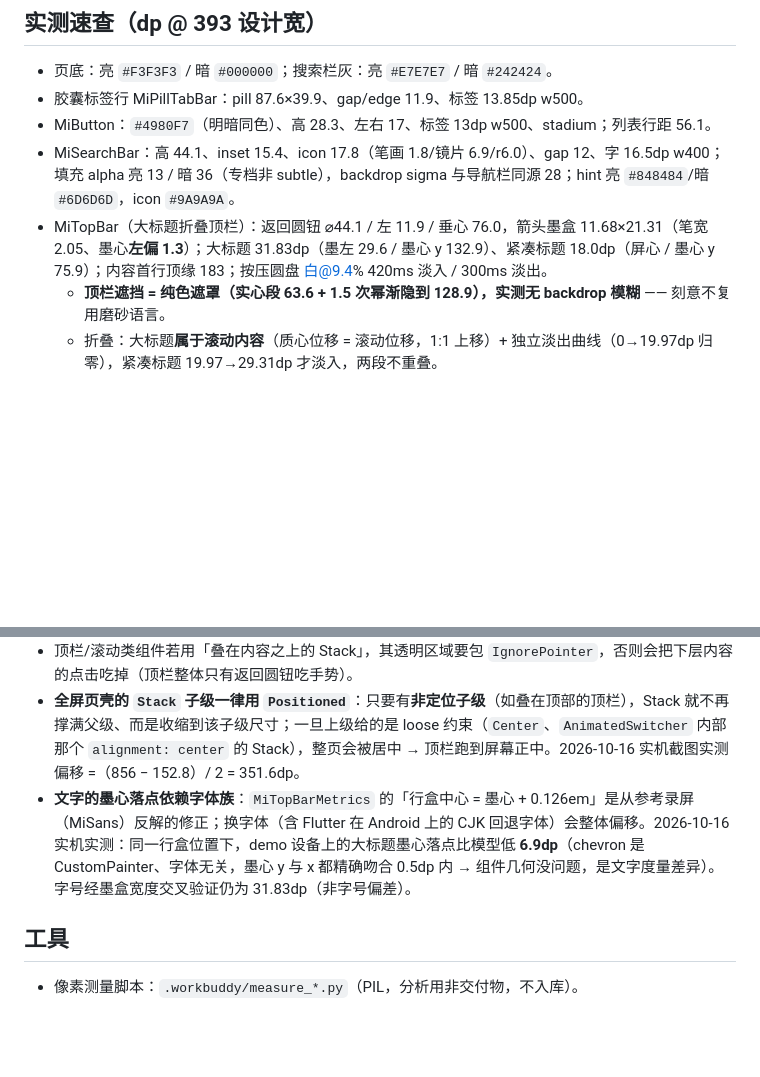
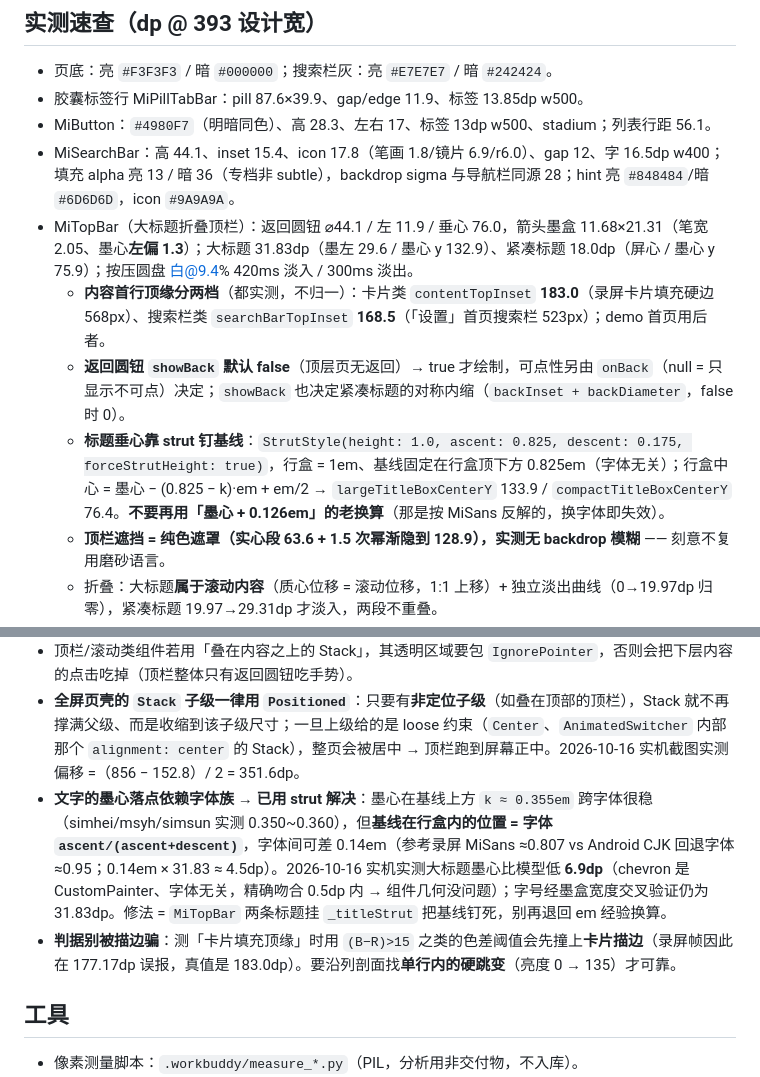
Before and after one commit to yearhe9900/mi_like_ui, a Markdown page: .workbuddy/memory/MEMORY.md, 2 parts joined by grey strips. Drawn GitHub-style; blank space fills up the shorter version.

```diff
--- a/.workbuddy/memory/MEMORY.md
+++ b/.workbuddy/memory/MEMORY.md
@@ -10,7 +10,10 @@
 - 胶囊标签行 MiPillTabBar：pill 87.6×39.9、gap/edge 11.9、标签 13.85dp w500。
 - MiButton：`#4980F7`（明暗同色）、高 28.3、左右 17、标签 13dp w500、stadium；列表行距 56.1。
 - MiSearchBar：高 44.1、inset 15.4、icon 17.8（笔画 1.8/镜片 6.9/r6.0）、gap 12、字 16.5dp w400；填充 alpha 亮 13 / 暗 36（专档非 subtle），backdrop sigma 与导航栏同源 28；hint 亮 `#848484`/暗 `#6D6D6D`，icon `#9A9A9A`。
-- MiTopBar（大标题折叠顶栏）：返回圆钮 ⌀44.1 / 左 11.9 / 垂心 76.0，箭头墨盒 11.68×21.31（笔宽 2.05、墨心**左偏 1.3**）；大标题 31.83dp（墨左 29.6 / 墨心 y 132.9）、紧凑标题 18.0dp（屏心 / 墨心 y 75.9）；内容首行顶缘 183；按压圆盘 白@9.4% 420ms 淡入 / 300ms 淡出。
+- MiTopBar（大标题折叠顶栏）：返回圆钮 ⌀44.1 / 左 11.9 / 垂心 76.0，箭头墨盒 11.68×21.31（笔宽 2.05、墨心**左偏 1.3**）；大标题 31.83dp（墨左 29.6 / 墨心 y 132.9）、紧凑标题 18.0dp（屏心 / 墨心 y 75.9）；按压圆盘 白@9.4% 420ms 淡入 / 300ms 淡出。
+  - **内容首行顶缘分两档**（都实测，不归一）：卡片类 `contentTopInset` **183.0**（录屏卡片填充硬边 568px）、搜索栏类 `searchBarTopInset` **168.5**（「设置」首页搜索栏 523px）；demo 首页用后者。
+  - **返回圆钮 `showBack` 默认 false**（顶层页无返回）→ true 才绘制，可点性另由 `onBack`（null = 只显示不可点）决定；`showBack` 也决定紧凑标题的对称内缩（`backInset + backDiameter`，false 时 0）。
+  - **标题垂心靠 strut 钉基线**：`StrutStyle(height: 1.0, ascent: 0.825, descent: 0.175, forceStrutHeight: true)`，行盒 = 1em、基线固定在行盒顶下方 0.825em（字体无关）；行盒中心 = 墨心 − (0.825 − k)·em + em/2 → `largeTitleBoxCenterY` 133.9 / `compactTitleBoxCenterY` 76.4。**不要再用「墨心 + 0.126em」的老换算**（那是按 MiSans 反解的，换字体即失效）。
   - **顶栏遮挡 = 纯色遮罩（实心段 63.6 + 1.5 次幂渐隐到 128.9），实测无 backdrop 模糊** —— 刻意不复用磨砂语言。
   - 折叠：大标题**属于滚动内容**（质心位移 = 滚动位移，1:1 上移）+ 独立淡出曲线（0→19.97dp 归零），紧凑标题 19.97→29.31dp 才淡入，两段不重叠。
 - MiThemeCard（竖向主题卡）：预览图 259:472≈0.549（有界父级内 AspectRatio 必铺满）、圆角 radiusLg 20（拟合 19.6）、标题 13.85dp w500 **左对齐内缩 8.8**（与区块标题同列，非居中）、图→题 8 / 行距 15 / 列距 11.9；页面双轨页边距 = 壳层 11.9 + 文本列 20.5（区块标题 inset 8.6）；themeMode 可空跟随环境（同 MiSearchBar，保 const 用法）。
@@ -22,7 +25,8 @@
 - 组件的**构造期断言**（如 `MiTopBar` 的 `scrollOffset >= 0`）在 `harness()` 同步构造时就抛，走不到 `pumpWidget`：测试要写 `expect(() => harness(...), throwsA(isA<AssertionError>()))`，不要写 `pumpWidget` + `takeException()`。
 - 顶栏/滚动类组件若用「叠在内容之上的 Stack」，其透明区域要包 `IgnorePointer`，否则会把下层内容的点击吃掉（顶栏整体只有返回圆钮吃手势）。
 - **全屏页壳的 `Stack` 子级一律用 `Positioned`**：只要有**非定位子级**（如叠在顶部的顶栏），Stack 就不再撑满父级、而是收缩到该子级尺寸；一旦上级给的是 loose 约束（`Center`、`AnimatedSwitcher` 内部那个 `alignment: center` 的 Stack），整页会被居中 → 顶栏跑到屏幕正中。2026-10-16 实机截图实测偏移 =（856 − 152.8）/ 2 = 351.6dp。
-- **文字的墨心落点依赖字体族**：`MiTopBarMetrics` 的「行盒中心 = 墨心 + 0.126em」是从参考录屏（MiSans）反解的修正；换字体（含 Flutter 在 Android 上的 CJK 回退字体）会整体偏移。2026-10-16 实机实测：同一行盒位置下，demo 设备上的大标题墨心落点比模型低 **6.9dp**（chevron 是 CustomPainter、字体无关，墨心 y 与 x 都精确吻合 0.5dp 内 → 组件几何没问题，是文字度量差异）。字号经墨盒宽度交叉验证仍为 31.83dp（非字号偏差）。
+- **文字的墨心落点依赖字体族 → 已用 strut 解决**：墨心在基线上方 `k ≈ 0.355em` 跨字体很稳（simhei/msyh/simsun 实测 0.350~0.360），但**基线在行盒内的位置 = 字体 `ascent/(ascent+descent)`**，字体间可差 0.14em（参考录屏 MiSans ≈0.807 vs Android CJK 回退字体 ≈0.95；0.14em × 31.83 ≈ 4.5dp）。2026-10-16 实机实测大标题墨心比模型低 **6.9dp**（chevron 是 CustomPainter、字体无关，精确吻合 0.5dp 内 → 组件几何没问题）；字号经墨盒宽度交叉验证仍为 31.83dp。修法 = `MiTopBar` 两条标题挂 `_titleStrut` 把基线钉死，别再退回 em 经验换算。
+- **判据别被描边骗**：测「卡片填充顶缘」时用 `(B−R)>15` 之类的色差阈值会先撞上**卡片描边**（录屏帧因此在 177.17dp 误报，真值是 183.0dp）。要沿列剖面找**单行内的硬跳变**（亮度 0 → 135）才可靠。
 
 ## 工具
 - 像素测量脚本：`.workbuddy/measure_*.py`（PIL，分析用非交付物，不入库）。
```
Also changed, not shown: .workbuddy/memory/2026-10-16.md (+14 -0 lines).
